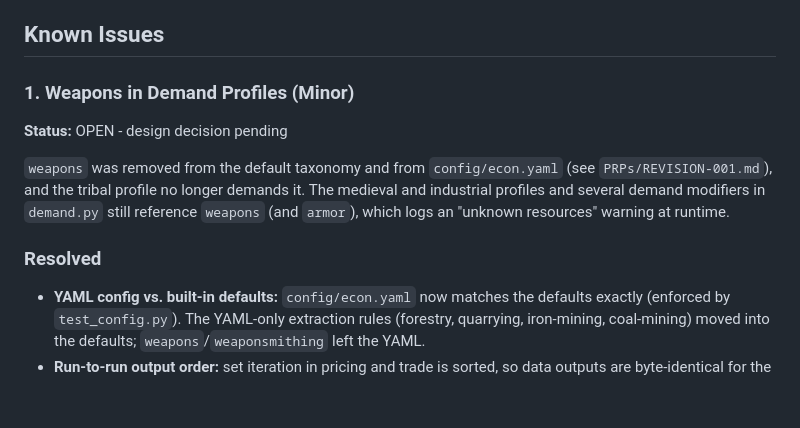
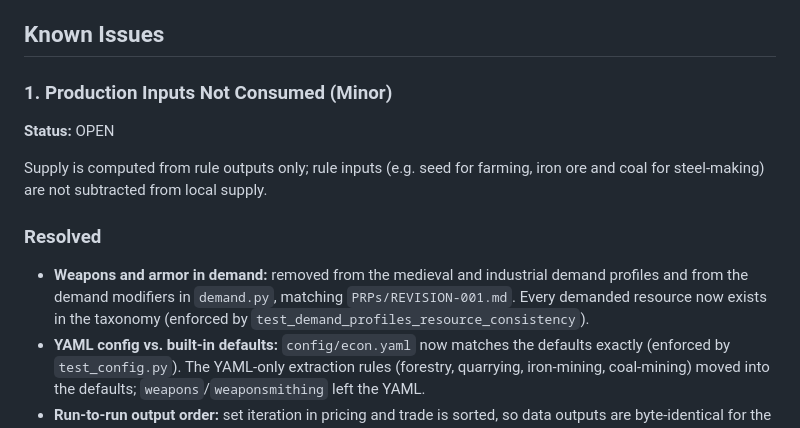
Before and after one commit to Rhovasti/eno-enonomics, a Markdown page: README.md, the part around the change. Rendered like a GitHub page; blank space fills up the shorter version.

Commit message:
docs: record weapons and armor removal from demand
Co-Authored-By: Claude Opus 5.5 <noreply@anthropic.com>
Claude-Session: https://claude.ai/code/session_01EQSb2dxcCeTDnm3TpZR7fm

```diff
--- a/README.md
+++ b/README.md
@@ -66,15 +66,17 @@ Cities and settlements with:
 
 ## Known Issues
 
-### 1. Weapons in Demand Profiles (Minor)
-**Status:** OPEN - design decision pending
+### 1. Production Inputs Not Consumed (Minor)
+**Status:** OPEN
 
-`weapons` was removed from the default taxonomy and from `config/econ.yaml` (see
-`PRPs/REVISION-001.md`), and the tribal profile no longer demands it. The medieval and industrial profiles and several
-demand modifiers in `demand.py` still reference `weapons` (and `armor`), which logs an
-"unknown resources" warning at runtime.
+Supply is computed from rule outputs only; rule inputs (e.g. seed for farming, iron ore
+and coal for steel-making) are not subtracted from local supply.
 
 ### Resolved
+- **Weapons and armor in demand:** removed from the medieval and industrial demand profiles
+  and from the demand modifiers in `demand.py`, matching `PRPs/REVISION-001.md`. Every
+  demanded resource now exists in the taxonomy (enforced by
+  `test_demand_profiles_resource_consistency`).
 - **YAML config vs. built-in defaults:** `config/econ.yaml` now matches the defaults exactly
   (enforced by `test_config.py`). The YAML-only extraction rules (forestry, quarrying,
   iron-mining, coal-mining) moved into the defaults; `weapons`/`weaponsmithing` left the YAML.
```
Also changed, not shown: STATUS.md (+6 -0 lines).
